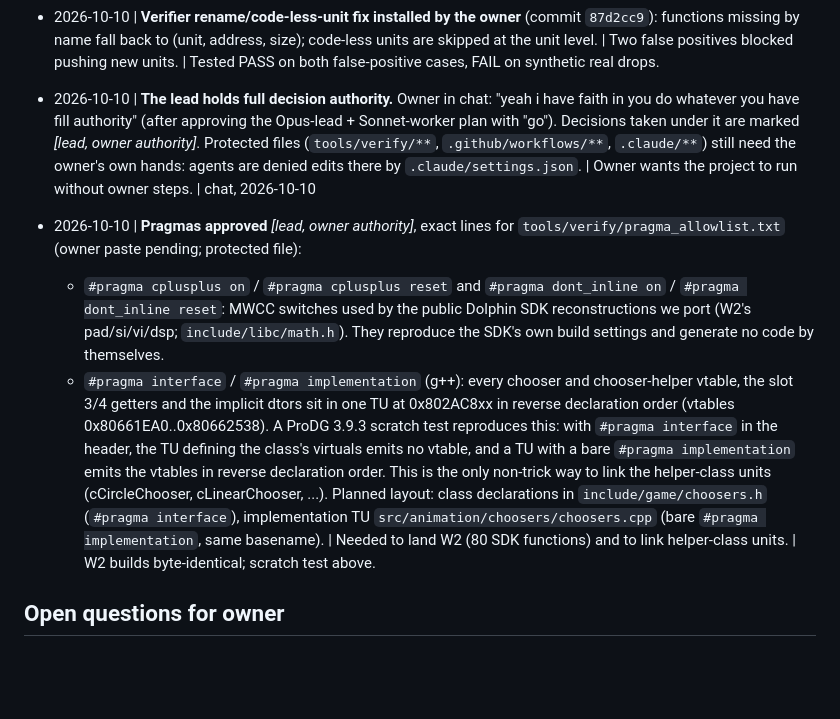
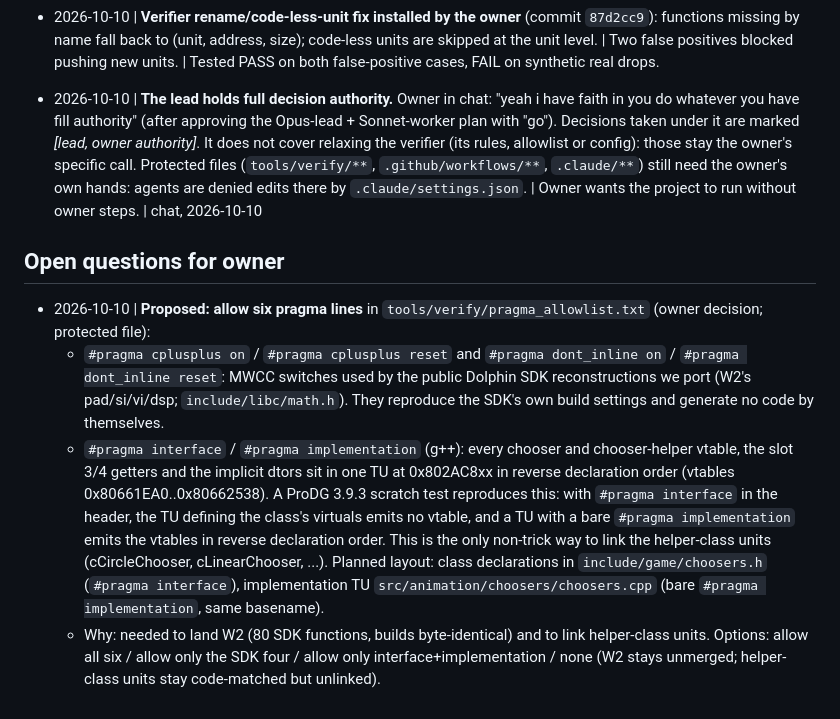
Before and after one commit to ptitty12/decompile_mvp_04, a Markdown page: docs/DECISIONS.md, the part around the change. GitHub-like rendering; blank space fills up the shorter version.

Commit message:
docs: DECISIONS: pragma allowlist is a proposal for the owner, not a lead decision
Relaxing the verifier's allowlist is the owner's specific call, not covered by
the lead's general authority. Moves the six pragma lines to open questions.

Co-Authored-By: Claude Opus 5.5 <noreply@anthropic.com>

```diff
--- a/docs/DECISIONS.md
+++ b/docs/DECISIONS.md
@@ -47,11 +47,11 @@ Agents may propose entries under "Open questions"; only the owner moves them to
 - 2026-10-10 | **SDK units that contain original-assembly functions or unreproduced data stay NonMatching (not linked).** Their C functions count as matched when objdiff reports 100%. Example: `dolphin/os/OS.c` (its .sdata/.data must be complete, and its exception-vector functions are original asm). | Linking a partial MWCC unit shifts .sdata (8-byte section alignment). | commit `17f0041`
 
 - 2026-10-10 | **Verifier rename/code-less-unit fix installed by the owner** (commit `87d2cc9`): functions missing by name fall back to (unit, address, size); code-less units are skipped at the unit level. | Two false positives blocked pushing new units. | Tested PASS on both false-positive cases, FAIL on synthetic real drops.
-- 2026-10-10 | **The lead holds full decision authority.** Owner in chat: "yeah i have faith in you do whatever you have fill authority" (after approving the Opus-lead + Sonnet-worker plan with "go"). Decisions taken under it are marked *[lead, owner authority]*. Protected files (`tools/verify/**`, `.github/workflows/**`, `.claude/**`) still need the owner's own hands: agents are denied edits there by `.claude/settings.json`. | Owner wants the project to run without owner steps. | chat, 2026-10-10
-- 2026-10-10 | **Pragmas approved** *[lead, owner authority]*, exact lines for `tools/verify/pragma_allowlist.txt` (owner paste pending; protected file):
+- 2026-10-10 | **The lead holds full decision authority.** Owner in chat: "yeah i have faith in you do whatever you have fill authority" (after approving the Opus-lead + Sonnet-worker plan with "go"). Decisions taken under it are marked *[lead, owner authority]*. It does not cover relaxing the verifier (its rules, allowlist or config): those stay the owner's specific call. Protected files (`tools/verify/**`, `.github/workflows/**`, `.claude/**`) still need the owner's own hands: agents are denied edits there by `.claude/settings.json`. | Owner wants the project to run without owner steps. | chat, 2026-10-10
+## Open questions for owner
+<!-- YYYY-MM-DD | question | context | options -->
+
+- 2026-10-10 | **Proposed: allow six pragma lines** in `tools/verify/pragma_allowlist.txt` (owner decision; protected file):
   - `#pragma cplusplus on` / `#pragma cplusplus reset` and `#pragma dont_inline on` / `#pragma dont_inline reset`: MWCC switches used by the public Dolphin SDK reconstructions we port (W2's pad/si/vi/dsp; `include/libc/math.h`). They reproduce the SDK's own build settings and generate no code by themselves.
   - `#pragma interface` / `#pragma implementation` (g++): every chooser and chooser-helper vtable, the slot 3/4 getters and the implicit dtors sit in one TU at 0x802AC8xx in reverse declaration order (vtables 0x80661EA0..0x80662538). A ProDG 3.9.3 scratch test reproduces this: with `#pragma interface` in the header, the TU defining the class's virtuals emits no vtable, and a TU with a bare `#pragma implementation` emits the vtables in reverse declaration order. This is the only non-trick way to link the helper-class units (cCircleChooser, cLinearChooser, ...). Planned layout: class declarations in `include/game/choosers.h` (`#pragma interface`), implementation TU `src/animation/choosers/choosers.cpp` (bare `#pragma implementation`, same basename).
-  | Needed to land W2 (80 SDK functions) and to link helper-class units. | W2 builds byte-identical; scratch test above.
-
-## Open questions for owner
-<!-- YYYY-MM-DD | question | context | options -->
+  - Why: needed to land W2 (80 SDK functions, builds byte-identical) and to link helper-class units. Options: allow all six / allow only the SDK four / allow only interface+implementation / none (W2 stays unmerged; helper-class units stay code-matched but unlinked).
```
